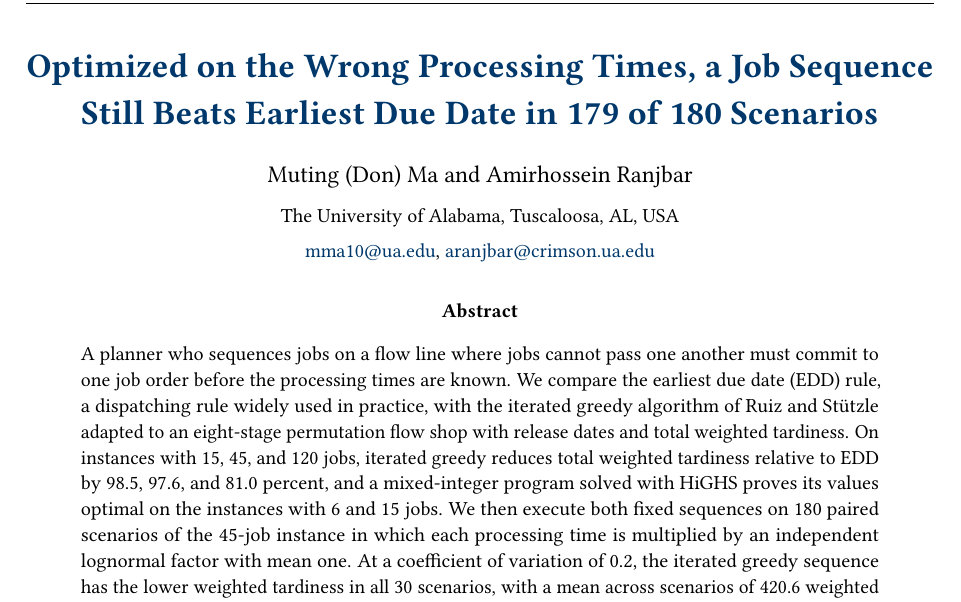
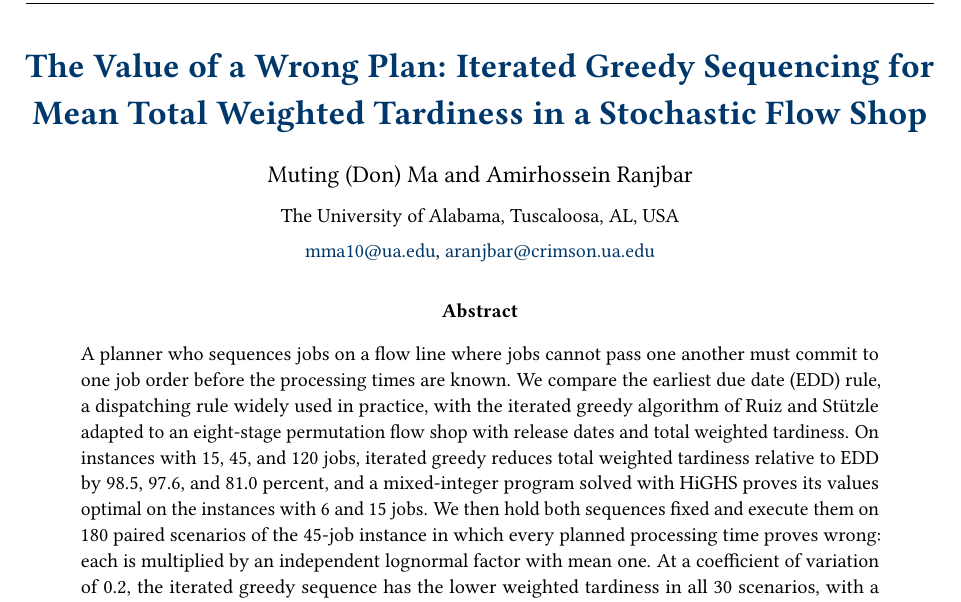
Before and after one commit to mutingma123/OM522Project, a LaTeX paper (report/Option6_Report.tex): part of page 1 of 15, cut at the place of the change. Compiled offline with pdfLaTeX.

Commit message:
[report] Retitle the manuscript in the form of published titles
A survey of titles in Operations Research, Management Science, EJOR, and the other anchor journals shows a short conceptual hook, a colon, and the technical object, with no result stated as a sentence and no counts. The new title follows that form and keeps mean total weighted tardiness in the object. The abstract now states that every planned processing time proves wrong, which is what the hook claims.

Co-Authored-By: Claude Opus 5.5 <noreply@anthropic.com>

```diff
--- a/report/Option6_Report.tex
+++ b/report/Option6_Report.tex
@@ -15,7 +15,7 @@
 \input{support/SumControl.tex}
 \input{support/SumAuthorControl.tex}
 \usepackage{cleveref}
-\hypersetup{pdftitle={Optimized on the Wrong Processing Times, a Job Sequence Still Beats Earliest Due Date in 179 of 180 Scenarios},
+\hypersetup{pdftitle={The Value of a Wrong Plan: Iterated Greedy Sequencing for Mean Total Weighted Tardiness in a Stochastic Flow Shop},
   pdfauthor={Muting (Don) Ma and Amirhossein Ranjbar},colorlinks=true,linkcolor=uablue,urlcolor=uablue,
   citecolor=accent,filecolor=accent,menucolor=uablue,linktoc=all,breaklinks=true}
 \fancyhead[L]{\small\textcolor{uablue}{Iterated greedy in a stochastic flow shop}}
@@ -63,7 +63,7 @@
 
 \begin{document}
 \begin{center}
-{\LARGE\bfseries\color{uablue} Optimized on the Wrong Processing Times, a Job Sequence Still Beats Earliest Due Date in 179 of 180 Scenarios\par}
+{\LARGE\bfseries\color{uablue} The Value of a Wrong Plan: Iterated Greedy Sequencing for Mean Total Weighted Tardiness in a Stochastic Flow Shop\par}
 \vspace{0.8em}
 {\large Muting (Don) Ma and Amirhossein Ranjbar\par}
 \vspace{0.2em}
@@ -77,7 +77,7 @@
 \fin A planner who sequences jobs on a flow line where jobs cannot pass one another must commit to one job order before the processing times are known. \fine
 \fin We compare the earliest due date (EDD) rule, a dispatching rule widely used in practice, with the iterated greedy algorithm of Ruiz and St\"utzle adapted to an eight-stage permutation flow shop with release dates and total weighted tardiness. \fine
 \fin On instances with 15, 45, and 120~jobs, iterated greedy reduces total weighted tardiness relative to EDD by 98.5, 97.6, and 81.0~percent, and a mixed-integer program solved with HiGHS proves its values optimal on the instances with 6 and 15~jobs. \fine
-\fin We then execute both fixed sequences on 180 paired scenarios of the 45-job instance in which each processing time is multiplied by an independent lognormal factor with mean one. \fine
+\fin We then hold both sequences fixed and execute them on 180 paired scenarios of the 45-job instance in which every planned processing time proves wrong: each is multiplied by an independent lognormal factor with mean one. \fine
 \fin At a coefficient of variation of 0.2, the iterated greedy sequence has the lower weighted tardiness in all 30~scenarios, with a mean across scenarios of 420.6 weighted minutes against 3,541.1, an 88.1~percent reduction. \fine
 \fin As the coefficient of variation rises from 0.1 to 0.8, the relative reduction falls from 94.6 to 27.2~percent while the mean absolute reduction stays between 2,572.0 and 3,683.7 weighted minutes; at 0.8, the 10th percentile of the paired reduction falls to 851.5 weighted minutes and EDD is better in 1 of 30~scenarios. \fine
 \fin Processing-time variability therefore erodes the advantage of the searched sequence first in the worst periods, while its mean advantage persists across the range tested. \fine
```
Also changed, not shown: report/Option6_Report.pdf.
